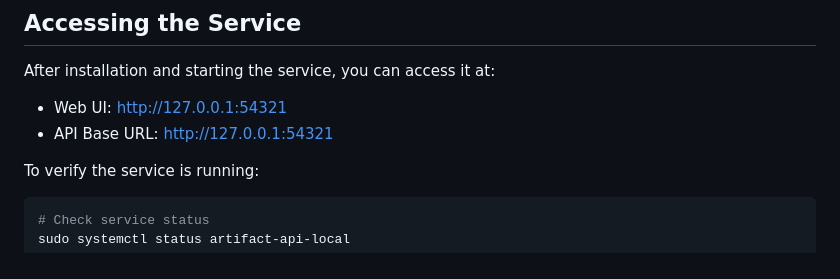
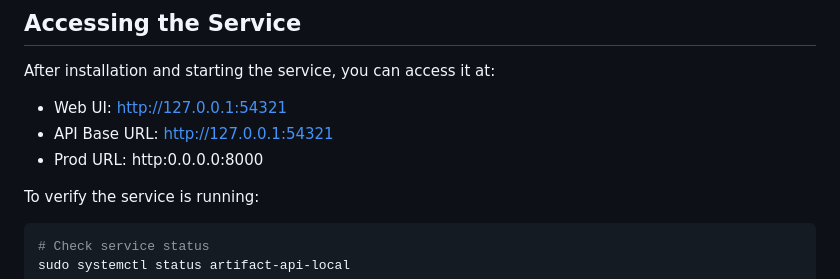
Before and after one commit to kelleyblackmore/local-storage, a Markdown page: README.md, the part around one of its changes. GitHub-like rendering.

````diff
--- a/README.md
+++ b/README.md
@@ -56,6 +57,8 @@ After installation and starting the service, you can access it at:
 
 - Web UI: http://127.0.0.1:54321
 - API Base URL: http://127.0.0.1:54321
+- Prod URL: http:0.0.0.0:8000
+
 
 To verify the service is running:
 ```sh
````
Also changed, not shown: other parts of README.md (+1 -0 lines).
